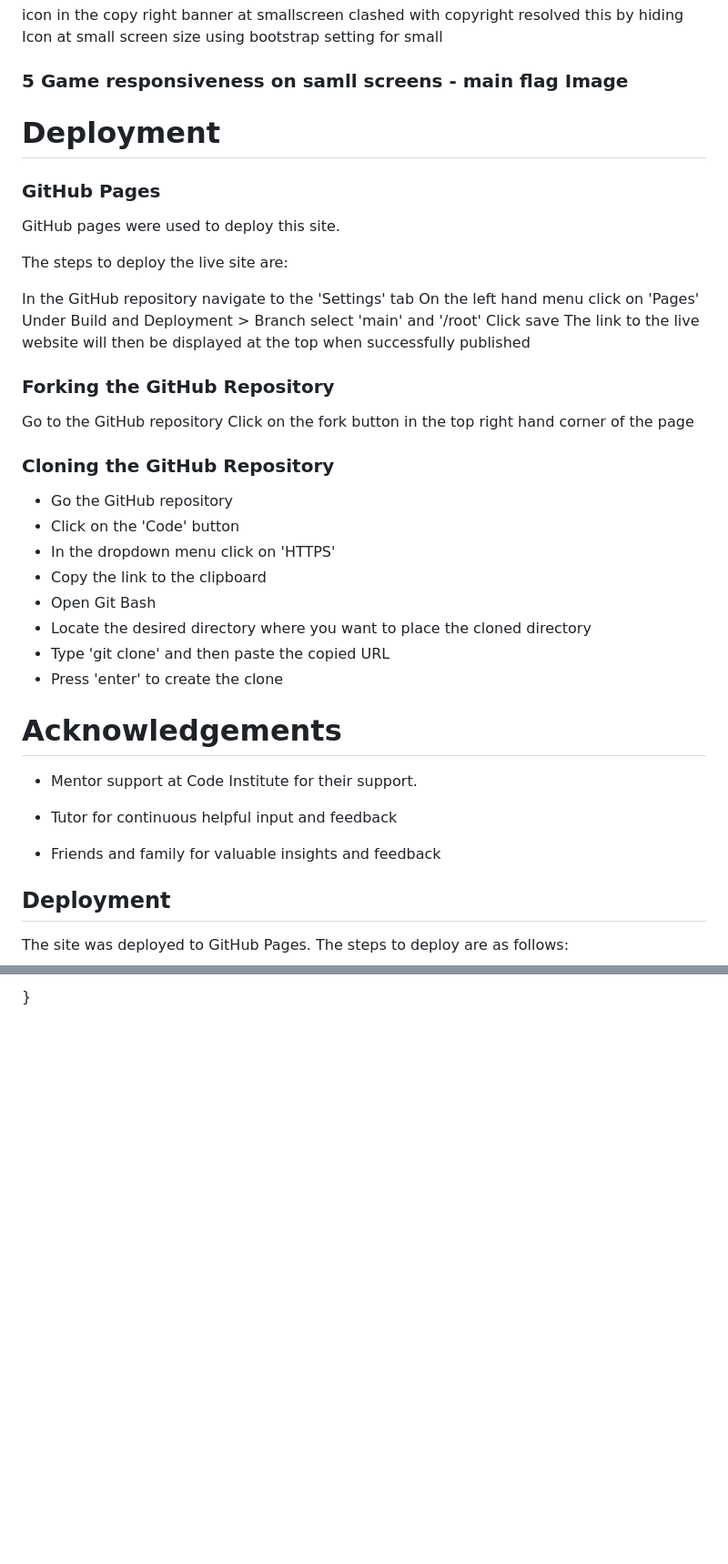
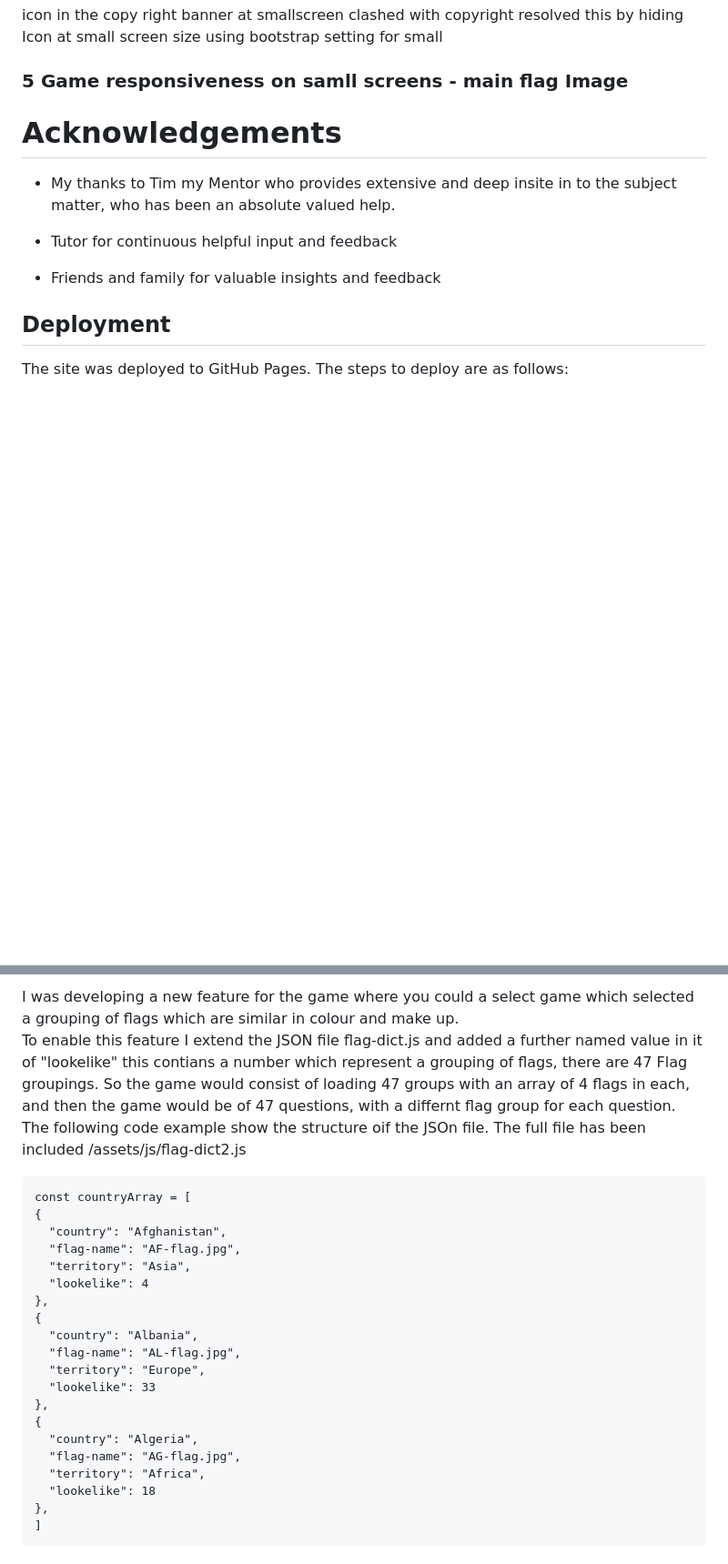
Before and after one commit to Coelecanth/project2FlagIt, a Markdown page: README.md, 2 parts joined by grey strips. Shown: that part at 91% size. GitHub-like rendering; blank space fills up the shorter version.

```diff
--- a/README.md
+++ b/README.md
@@ -233,45 +233,13 @@ resolved this by hiding Icon at small screen size using bootstrap setting for sm
 ### 5 Game responsiveness on samll screens - main flag Image
 
 
-
-# Deployment
-### **GitHub Pages**
-
-GitHub pages were used to deploy this site.
-
-The steps to deploy the live site are:
-
-In the GitHub repository navigate to the 'Settings' tab
-On the left hand menu click on 'Pages'
-Under Build and Deployment > Branch select 'main' and '/root'
-Click save
-The link to the live website will then be displayed at the top when successfully published
-
-### **Forking the GitHub Repository**
-
- Go to the GitHub repository
-Click on the fork button in the top right hand corner of the page
-
-### **Cloning the GitHub Repository**
-
-+ Go the GitHub repository
-+ Click on the 'Code' button
-+ In the dropdown menu click on 'HTTPS'
-+ Copy the link to the clipboard
-+ Open Git Bash
-+ Locate the desired directory where you want to place the cloned directory
-+ Type 'git clone' and then paste the copied URL
-+ Press 'enter' to create the clone
-
 # Acknowledgements
 
-- Mentor support at Code Institute for their support.
+- My thanks to Tim my Mentor who provides extensive and deep insite in to the subject matter, who has been an absolute valued help.
 
 - Tutor for continuous helpful input and feedback
 
 - Friends and family for valuable insights and feedback
-
-
 
 ## Deployment
 
@@ -369,2 +356,25 @@ I was developing a new feature for the game where you could select a region in t
 
- }
+I was developing a new feature for the game where you could a select game which selected a grouping of flags which are similar in colour and make up.
+To enable this feature I extend the JSON file flag-dict.js and added a further named value in it of "lookelike" this contians a number which represent a grouping of flags, there are 47 Flag groupings.
+So the game would consist of loading 47 groups with an array of 4 flags in each, and then the game would be of 47 questions, with a differnt flag group for each question. The following code example show the structure oif the JSOn file. The full file has been included /assets/js/flag-dict2.js
+
+    const countryArray = [
+    {
+      "country": "Afghanistan",
+      "flag-name": "AF-flag.jpg",
+      "territory": "Asia",
+      "lookelike": 4
+    },
+    {
+      "country": "Albania",
+      "flag-name": "AL-flag.jpg",
+      "territory": "Europe",
+      "lookelike": 33
+    },
+    {
+      "country": "Algeria",
+      "flag-name": "AG-flag.jpg",
+      "territory": "Africa",
+      "lookelike": 18
+    },
+    ]
```
Also changed, not shown: other parts of README.md (+34 -15 lines).
